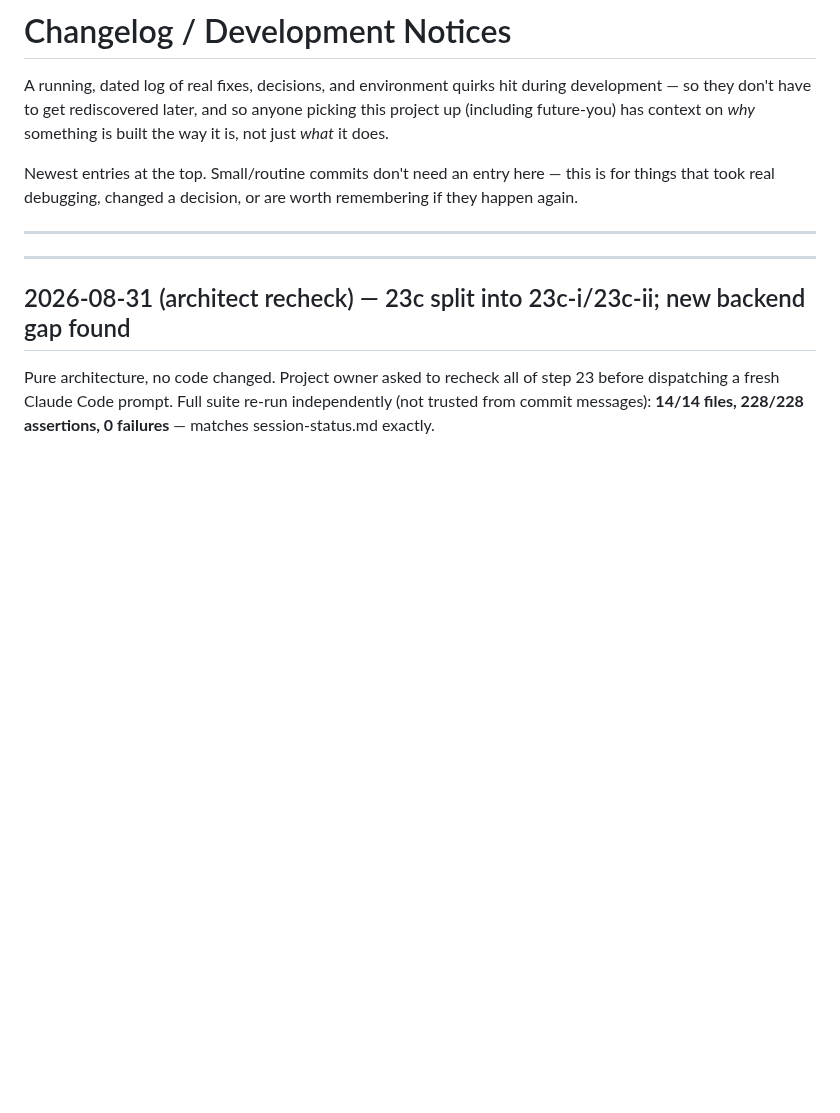
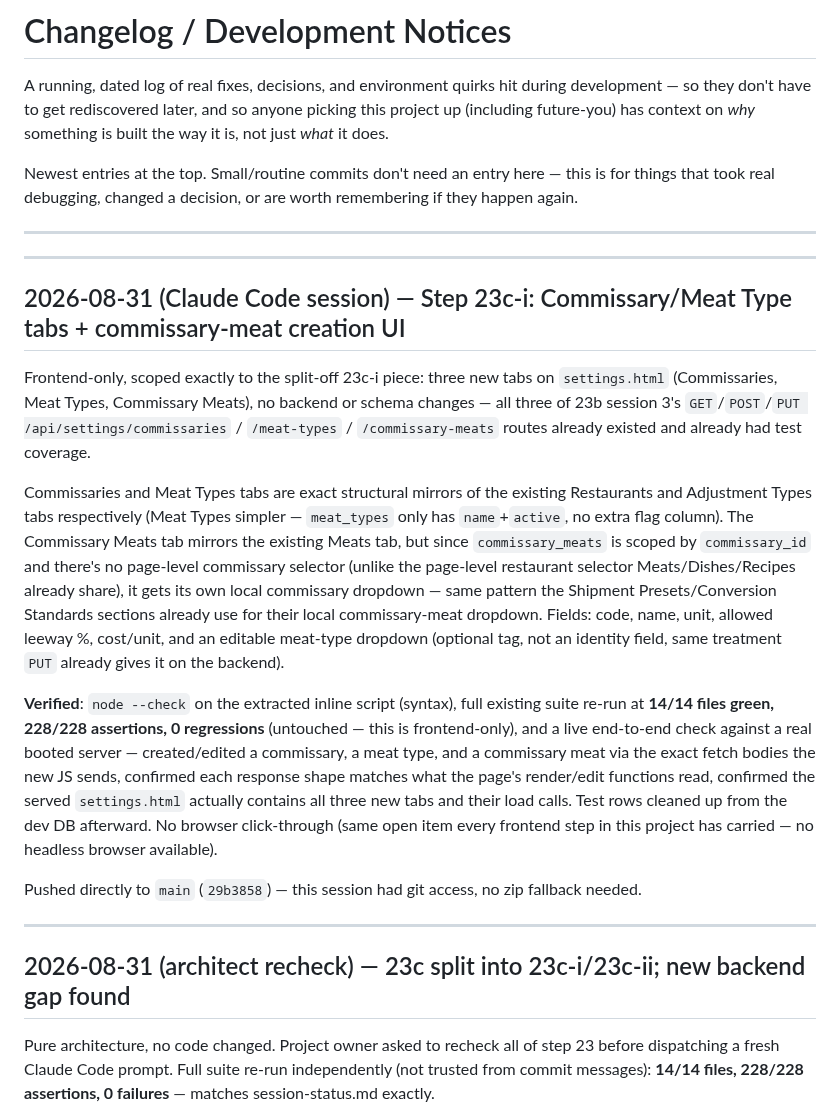
Before and after one commit to naokicodes/inventory-audit-app-3rdYr, a Markdown page: docs/changelog.md, the part around the change. Drawn GitHub-style; blank space fills up the shorter version.

Commit message:
docs: close out step 23c-i
Records the Commissary/Meat Type/Commissary Meats settings tabs as
done, pushed, and independently verified live - see changelog.md's
matching entry for full detail.

```diff
--- a/docs/changelog.md
+++ b/docs/changelog.md
@@ -10,6 +10,18 @@ this is for things that took real debugging, changed a decision, or are
 worth remembering if they happen again.
 
 ---
+
+---
+
+## 2026-08-31 (Claude Code session) — Step 23c-i: Commissary/Meat Type tabs + commissary-meat creation UI
+
+Frontend-only, scoped exactly to the split-off 23c-i piece: three new tabs on `settings.html` (Commissaries, Meat Types, Commissary Meats), no backend or schema changes — all three of 23b session 3's `GET`/`POST`/`PUT /api/settings/commissaries` / `/meat-types` / `/commissary-meats` routes already existed and already had test coverage.
+
+Commissaries and Meat Types tabs are exact structural mirrors of the existing Restaurants and Adjustment Types tabs respectively (Meat Types simpler — `meat_types` only has `name`+`active`, no extra flag column). The Commissary Meats tab mirrors the existing Meats tab, but since `commissary_meats` is scoped by `commissary_id` and there's no page-level commissary selector (unlike the page-level restaurant selector Meats/Dishes/Recipes already share), it gets its own local commissary dropdown — same pattern the Shipment Presets/Conversion Standards sections already use for their local commissary-meat dropdown. Fields: code, name, unit, allowed leeway %, cost/unit, and an editable meat-type dropdown (optional tag, not an identity field, same treatment `PUT` already gives it on the backend).
+
+**Verified**: `node --check` on the extracted inline script (syntax), full existing suite re-run at **14/14 files green, 228/228 assertions, 0 regressions** (untouched — this is frontend-only), and a live end-to-end check against a real booted server — created/edited a commissary, a meat type, and a commissary meat via the exact fetch bodies the new JS sends, confirmed each response shape matches what the page's render/edit functions read, confirmed the served `settings.html` actually contains all three new tabs and their load calls. Test rows cleaned up from the dev DB afterward. No browser click-through (same open item every frontend step in this project has carried — no headless browser available).
+
+Pushed directly to `main` (`29b3858`) — this session had git access, no zip fallback needed.
 
 ---
 
```
Also changed, not shown: docs/session-status.md (+42 -18 lines).
